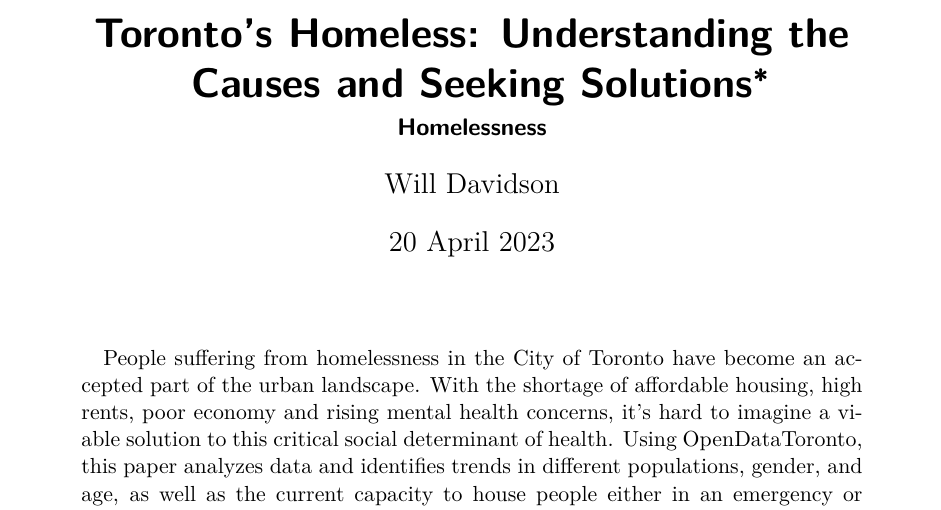
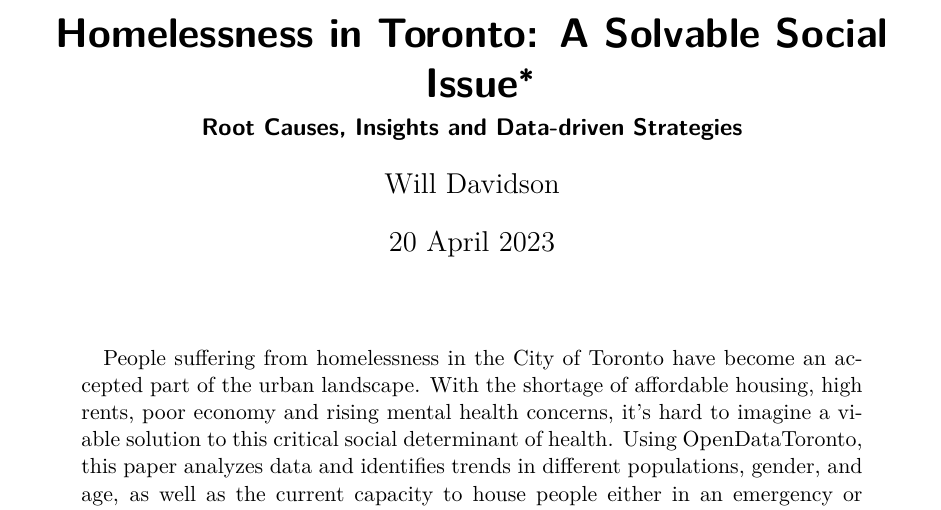
Before and after one commit to willdavidson01/Final-Paper, a Quarto document (outputs/paper/paper.qmd): part of page 1 of 14, cut at the place of the change. The pictures show the output file outputs/paper/paper.pdf that the author committed with the source.

Commit message:
final paper

```diff
--- a/outputs/paper/paper.qmd
+++ b/outputs/paper/paper.qmd
@@ -1,6 +1,6 @@
 ---
-title: "Toronto's Homeless: Understanding the Causes and Seeking Solutions"
-subtitle: "Homelessness "
+title: "Homelessness in Toronto: A Solvable Social Issue"
+subtitle: "Root Causes, Insights and Data-driven Strategies"
 author:
   - Will Davidson
 thanks: "Code and data are available at: https://github.com/willdavidson01/Toronto-Homeless"
```
Also changed, not shown: outputs/paper/paper.pdf.
